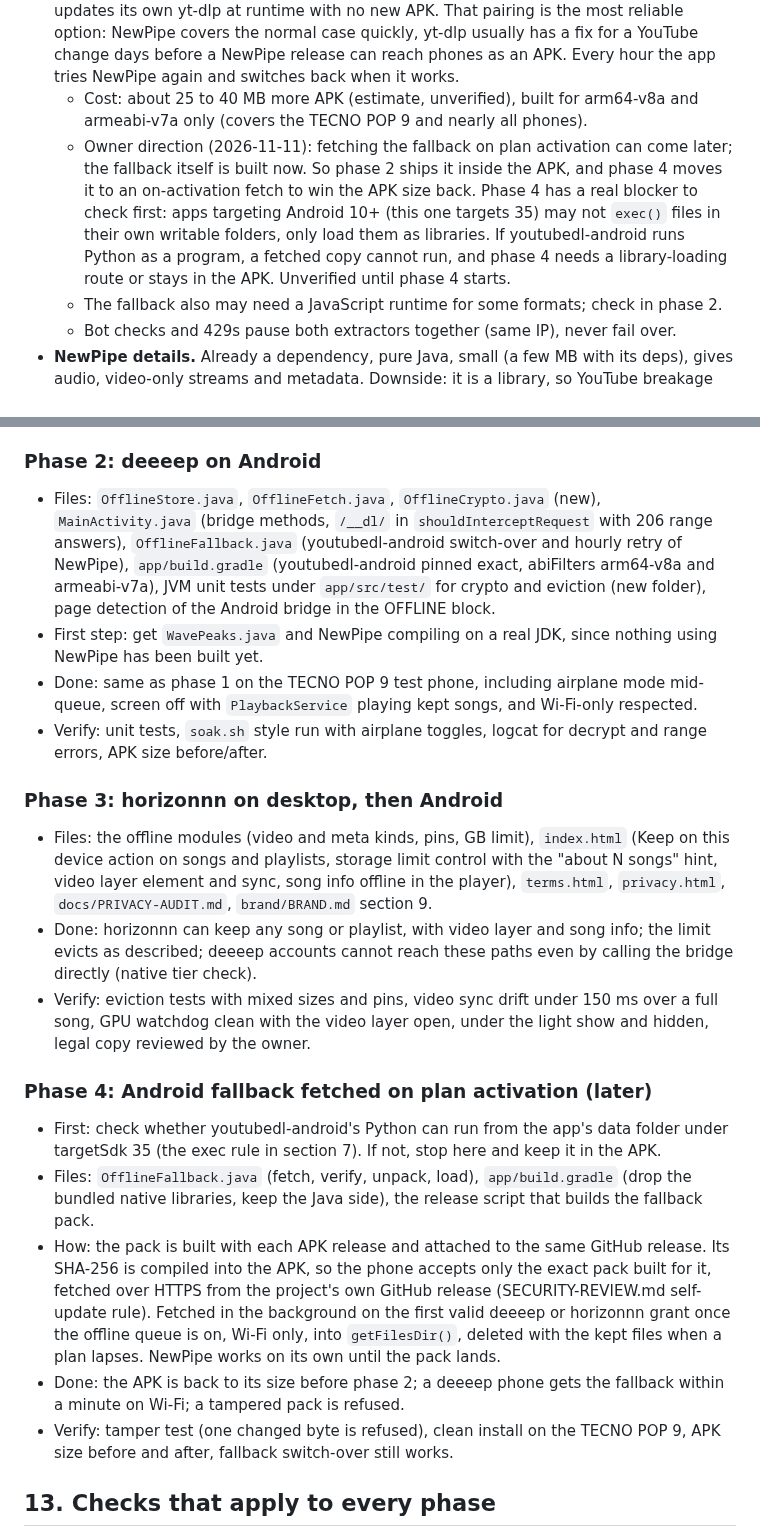
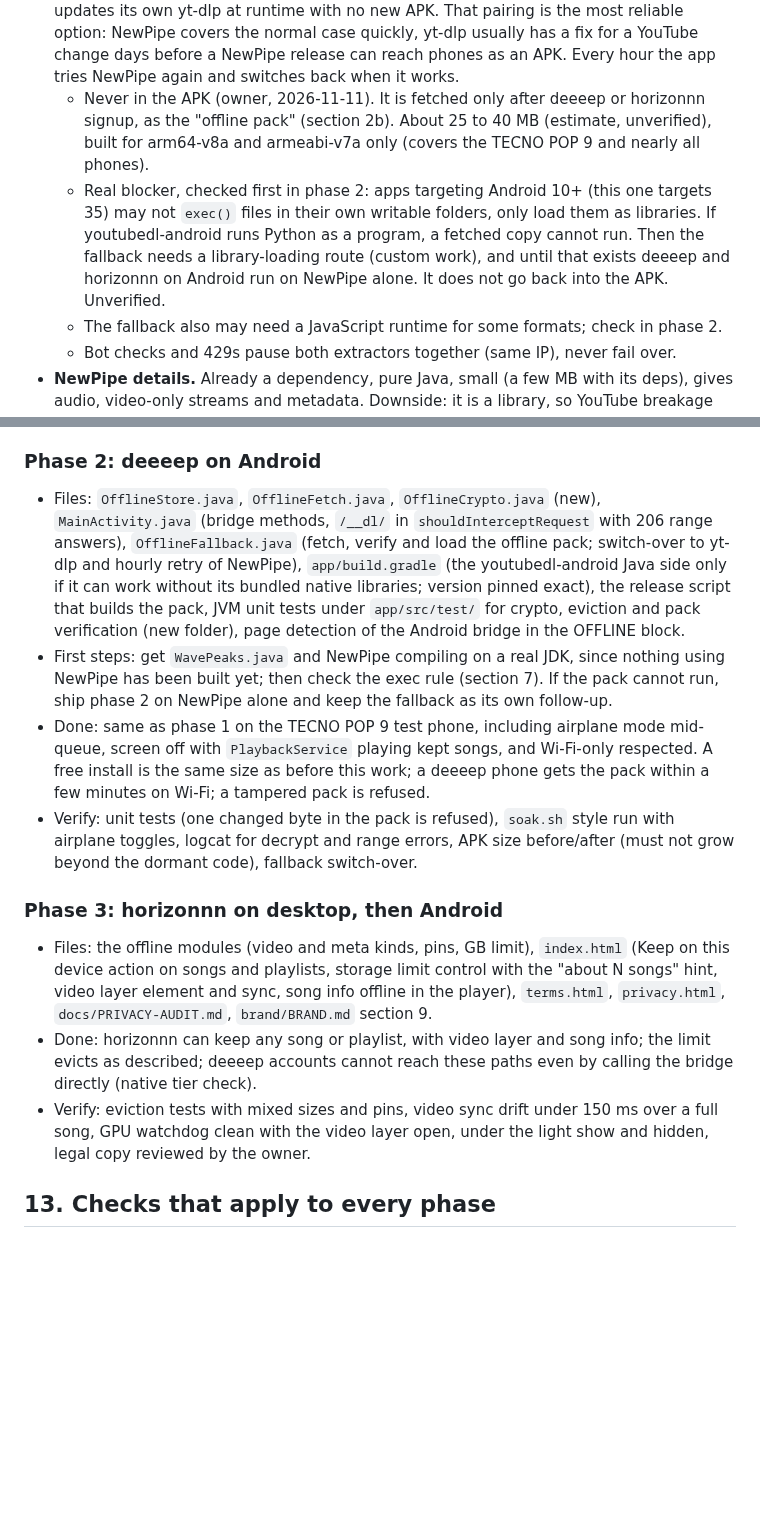
Before and after one commit to MalGriot/EBBLESS, a Markdown page: docs/DOWNLOADS-PLAN.md, 2 parts joined by grey strips. Rendered like a GitHub page; blank space fills up the shorter version.

Commit message:
Downloads plan: offline extras arrive only with a deeeep or horizonnn signup, so free installs stay light.
Co-Authored-By: Claude Opus 5.5 <noreply@anthropic.com>

```diff
--- a/docs/DOWNLOADS-PLAN.md
+++ b/docs/DOWNLOADS-PLAN.md
@@ -296,15 +326,16 @@ flag, caps) and *how*. A forged call from devtools still needs a valid signed gr
   reliable option: NewPipe covers the normal case quickly, yt-dlp usually has a fix for a
   YouTube change days before a NewPipe release can reach phones as an APK. Every hour
   the app tries NewPipe again and switches back when it works.
-  - Cost: about 25 to 40 MB more APK (estimate, unverified), built for arm64-v8a and
-    armeabi-v7a only (covers the TECNO POP 9 and nearly all phones).
-  - Owner direction (2026-11-11): fetching the fallback on plan activation can come
-    later; the fallback itself is built now. So phase 2 ships it inside the APK, and
-    phase 4 moves it to an on-activation fetch to win the APK size back. Phase 4 has a
-    real blocker to check first: apps targeting Android 10+ (this one targets 35) may not
-    `exec()` files in their own writable folders, only load them as libraries. If
-    youtubedl-android runs Python as a program, a fetched copy cannot run, and phase 4
-    needs a library-loading route or stays in the APK. Unverified until phase 4 starts.
+  - Never in the APK (owner, 2026-11-11). It is fetched only after deeeep or horizonnn
+    signup, as the "offline pack" (section 2b). About 25 to 40 MB (estimate, unverified),
+    built for arm64-v8a and armeabi-v7a only (covers the TECNO POP 9 and nearly all
+    phones).
+  - Real blocker, checked first in phase 2: apps targeting Android 10+ (this one targets
+    35) may not `exec()` files in their own writable folders, only load them as
+    libraries. If youtubedl-android runs Python as a program, a fetched copy cannot run.
+    Then the fallback needs a library-loading route (custom work), and until that exists
+    deeeep and horizonnn on Android run on NewPipe alone. It does not go back into the
+    APK. Unverified.
   - The fallback also may need a JavaScript runtime for some formats; check in phase 2.
   - Bot checks and 429s pause both extractors together (same IP), never fail over.
 - **NewPipe details.** Already a dependency, pure Java, small
@@ -483,15 +517,22 @@ phase 1 waits for or coordinates with `platform-release`.
 ### Phase 2: deeeep on Android
 - Files: `OfflineStore.java`, `OfflineFetch.java`, `OfflineCrypto.java` (new),
   `MainActivity.java` (bridge methods, `/__dl/` in `shouldInterceptRequest` with 206
-  range answers), `OfflineFallback.java` (youtubedl-android switch-over and hourly retry of NewPipe), `app/build.gradle` (youtubedl-android pinned exact, abiFilters arm64-v8a and armeabi-v7a), JVM unit tests
-  under `app/src/test/` for crypto and eviction (new folder), page detection of the Android
-  bridge in the OFFLINE block.
-- First step: get `WavePeaks.java` and NewPipe compiling on a real JDK, since nothing
-  using NewPipe has been built yet.
+  range answers), `OfflineFallback.java` (fetch, verify and load the offline pack;
+  switch-over to yt-dlp and hourly retry of NewPipe), `app/build.gradle` (the
+  youtubedl-android Java side only if it can work without its bundled native libraries;
+  version pinned exact), the release script that builds the pack, JVM unit tests under
+  `app/src/test/` for crypto, eviction and pack verification (new folder), page
+  detection of the Android bridge in the OFFLINE block.
+- First steps: get `WavePeaks.java` and NewPipe compiling on a real JDK, since nothing
+  using NewPipe has been built yet; then check the exec rule (section 7). If the pack
+  cannot run, ship phase 2 on NewPipe alone and keep the fallback as its own follow-up.
 - Done: same as phase 1 on the TECNO POP 9 test phone, including airplane mode mid-queue,
-  screen off with `PlaybackService` playing kept songs, and Wi-Fi-only respected.
-- Verify: unit tests, `soak.sh` style run with airplane toggles, logcat for decrypt and
-  range errors, APK size before/after.
+  screen off with `PlaybackService` playing kept songs, and Wi-Fi-only respected. A free
+  install is the same size as before this work; a deeeep phone gets the pack within a
+  few minutes on Wi-Fi; a tampered pack is refused.
+- Verify: unit tests (one changed byte in the pack is refused), `soak.sh` style run with
+  airplane toggles, logcat for decrypt and range errors, APK size before/after (must not
+  grow beyond the dormant code), fallback switch-over.
 
 ### Phase 3: horizonnn on desktop, then Android
 - Files: the offline modules (video and meta kinds, pins, GB limit), `index.html`
@@ -504,24 +545,6 @@ phase 1 waits for or coordinates with `platform-release`.
 - Verify: eviction tests with mixed sizes and pins, video sync drift under 150 ms over a
   full song, GPU watchdog clean with the video layer open, under the light show and
   hidden, legal copy reviewed by the owner.
-
-### Phase 4: Android fallback fetched on plan activation (later)
-- First: check whether youtubedl-android's Python can run from the app's data folder
-  under targetSdk 35 (the exec rule in section 7). If not, stop here and keep it in the
-  APK.
-- Files: `OfflineFallback.java` (fetch, verify, unpack, load), `app/build.gradle` (drop
-  the bundled native libraries, keep the Java side), the release script that builds the
-  fallback pack.
-- How: the pack is built with each APK release and attached to the same GitHub release.
-  Its SHA-256 is compiled into the APK, so the phone accepts only the exact pack built
-  for it, fetched over HTTPS from the project's own GitHub release (SECURITY-REVIEW.md
-  self-update rule). Fetched in the background on the first valid deeeep or horizonnn
-  grant once the offline queue is on, Wi-Fi only, into `getFilesDir()`, deleted with
-  the kept files when a plan lapses. NewPipe works on its own until the pack lands.
-- Done: the APK is back to its size before phase 2; a deeeep phone gets the fallback within a
-  minute on Wi-Fi; a tampered pack is refused.
-- Verify: tamper test (one changed byte is refused), clean install on the TECNO POP 9,
-  APK size before and after, fallback switch-over still works.
 
 ## 13. Checks that apply to every phase
 
```
Also changed, not shown: other parts of docs/DOWNLOADS-PLAN.md (+34 -1 lines).
